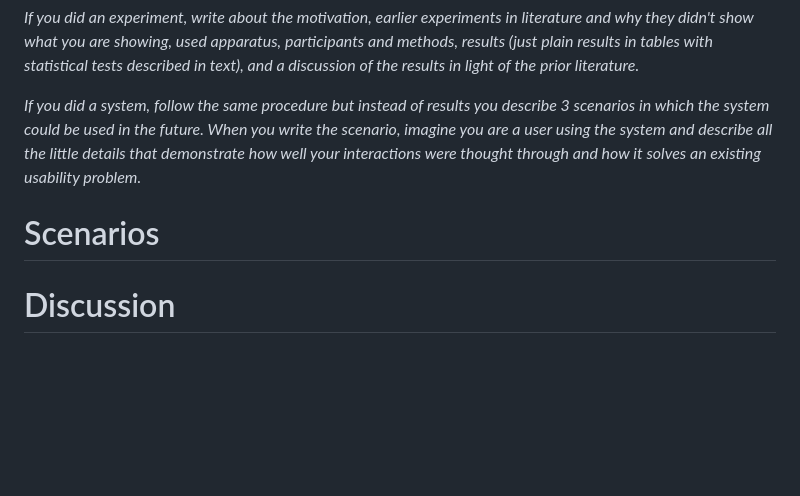
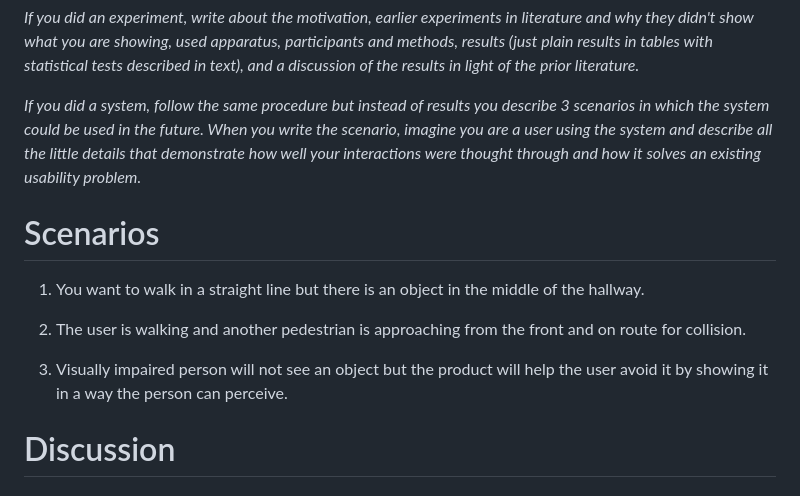
Before and after one commit to Re0mar/NeuromorphicPaths, a Markdown page: report/Project Report.md, the part around the change. GitHub-like rendering; blank space fills up the shorter version.

Commit message:
added scenarios proposal, needs to be elaborated

```diff
--- a/report/Project Report.md
+++ b/report/Project Report.md
@@ -37,7 +37,14 @@ https://www.nature.com/articles/s41598-025-08475-4
 *If you did an experiment, write about the motivation, earlier experiments in literature and why they didn't show what you are showing, used apparatus, participants and methods, results (just plain results in tables with statistical tests described in text), and a discussion of the results in light of the prior literature.*
 
 *If you did a system, follow the same procedure but instead of results you describe 3 scenarios in which the system could be used in the future. When you write the scenario, imagine you are a user using the system and describe all the little details that demonstrate how well your interactions were thought through and how it solves an existing usability problem.*
+
 # Scenarios
+
+1. You want to walk in a straight line but there is an object in the middle of the hallway.
+
+2. The user is walking and another pedestrian is approaching from the front and on route for collision.
+
+3. Visually impaired person will not see an object but the product will help the user avoid it by showing it in a way the person can perceive.
 
 # Discussion
 
```
